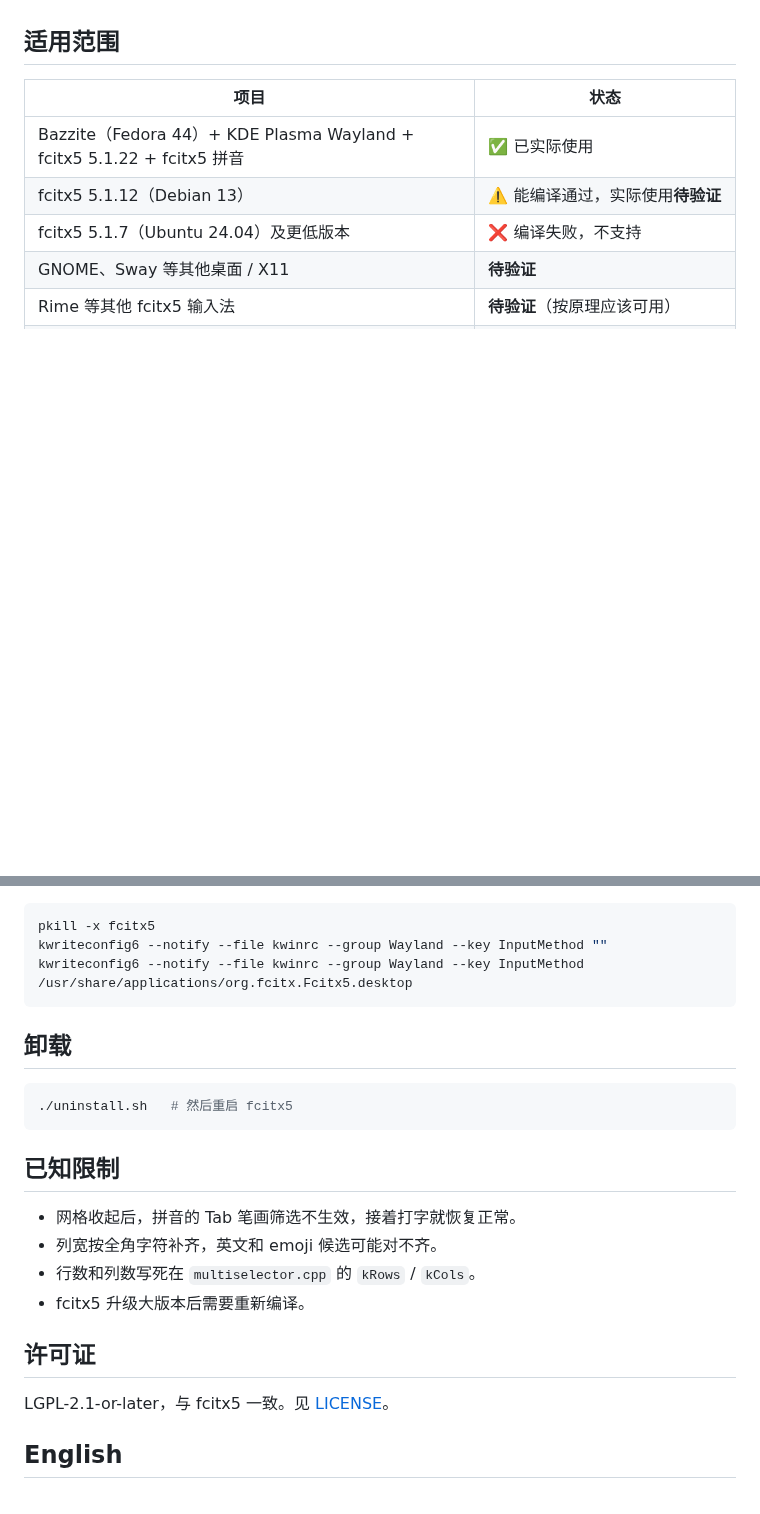
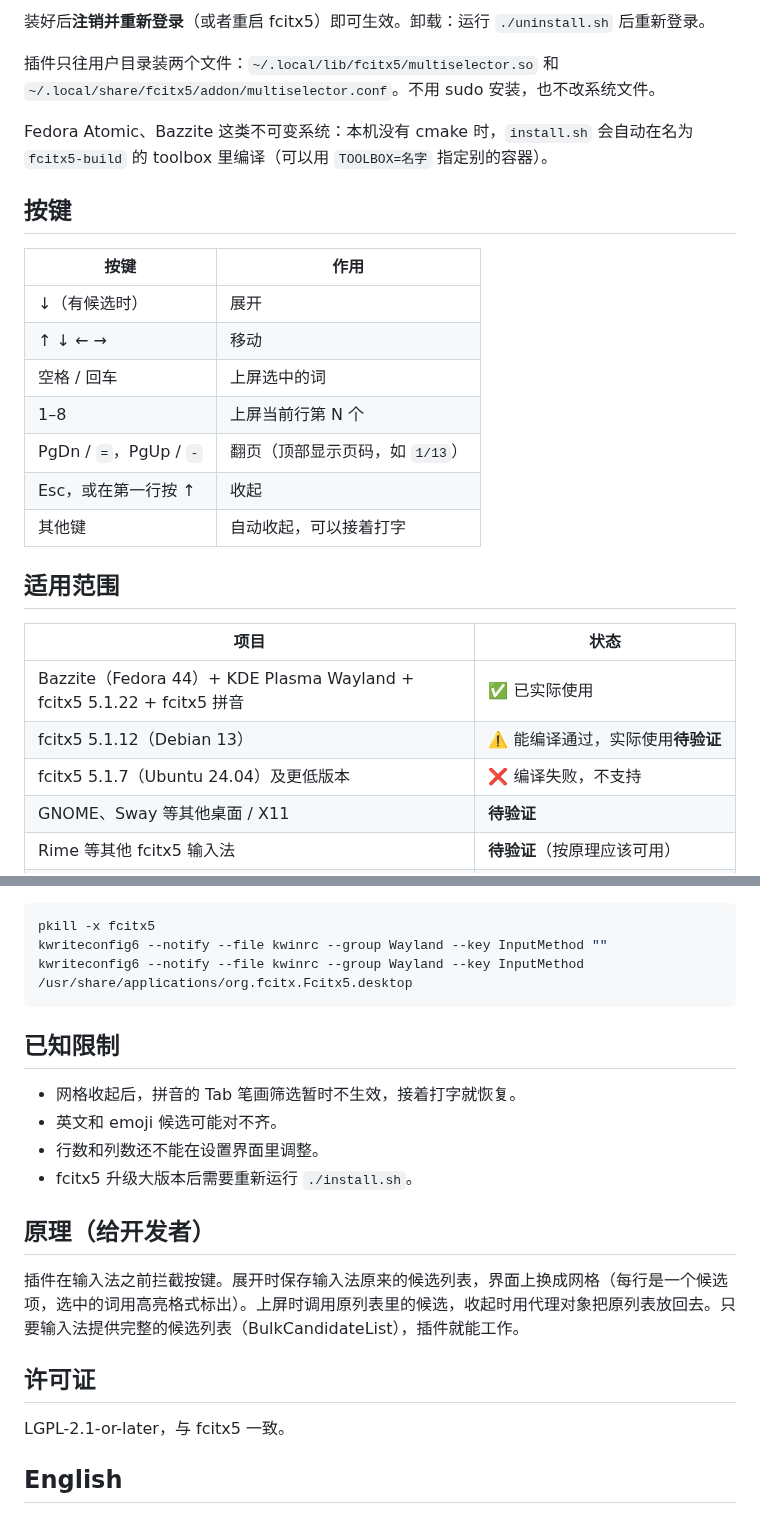
Before and after one commit to GeojoL/fcitx5-multiselector, a Markdown page: README.md, 2 parts joined by grey strips. Rendered like a GitHub page; blank space fills up the shorter version.

````diff
--- a/README.md
+++ b/README.md
@@ -27,3 +41,20 @@
+装好后**注销并重新登录**（或者重启 fcitx5）即可生效。卸载：运行 `./uninstall.sh` 后重新登录。
+
+插件只往用户目录装两个文件：`~/.local/lib/fcitx5/multiselector.so` 和 `~/.local/share/fcitx5/addon/multiselector.conf`。不用 sudo 安装，也不改系统文件。
+
+Fedora Atomic、Bazzite 这类不可变系统：本机没有 cmake 时，`install.sh` 会自动在名为 `fcitx5-build` 的 toolbox 里编译（可以用 `TOOLBOX=名字` 指定别的容器）。
+
+## 按键
+
+| 按键 | 作用 |
+|---|---|
+| ↓（有候选时） | 展开 |
+| ↑ ↓ ← → | 移动 |
+| 空格 / 回车 | 上屏选中的词 |
+| 1–8 | 上屏当前行第 N 个 |
+| PgDn / `=`，PgUp / `-` | 翻页（顶部显示页码，如 `1/13`） |
+| Esc，或在第一行按 ↑ | 收起 |
+| 其他键 | 自动收起，可以接着打字 |
 
 ## 适用范围
 
@@ -102,22 +91,20 @@ kwriteconfig6 --notify --file kwinrc --group Wayland --key InputMethod ""
 kwriteconfig6 --notify --file kwinrc --group Wayland --key InputMethod /usr/share/applications/org.fcitx.Fcitx5.desktop
 ```
 
-## 卸载
-
-```bash
-./uninstall.sh   # 然后重启 fcitx5
-```
-
 ## 已知限制
 
-- 网格收起后，拼音的 Tab 笔画筛选不生效，接着打字就恢复正常。
-- 列宽按全角字符补齐，英文和 emoji 候选可能对不齐。
-- 行数和列数写死在 `multiselector.cpp` 的 `kRows` / `kCols`。
-- fcitx5 升级大版本后需要重新编译。
+- 网格收起后，拼音的 Tab 笔画筛选暂时不生效，接着打字就恢复。
+- 英文和 emoji 候选可能对不齐。
+- 行数和列数还不能在设置界面里调整。
+- fcitx5 升级大版本后需要重新运行 `./install.sh`。
+
+## 原理（给开发者）
+
+插件在输入法之前拦截按键。展开时保存输入法原来的候选列表，界面上换成网格（每行是一个候选项，选中的词用高亮格式标出）。上屏时调用原列表里的候选，收起时用代理对象把原列表放回去。只要输入法提供完整的候选列表（BulkCandidateList），插件就能工作。
 
 ## 许可证
 
-LGPL-2.1-or-later，与 fcitx5 一致。见 [LICENSE](LICENSE)。
+LGPL-2.1-or-later，与 fcitx5 一致。
 
 ## English
 
````
Also changed, not shown: other parts of README.md (+40 -68 lines), CHANGELOG.md (+5 -0 lines), docs/before.png (added), docs/grid.png (added), 1 other file.
